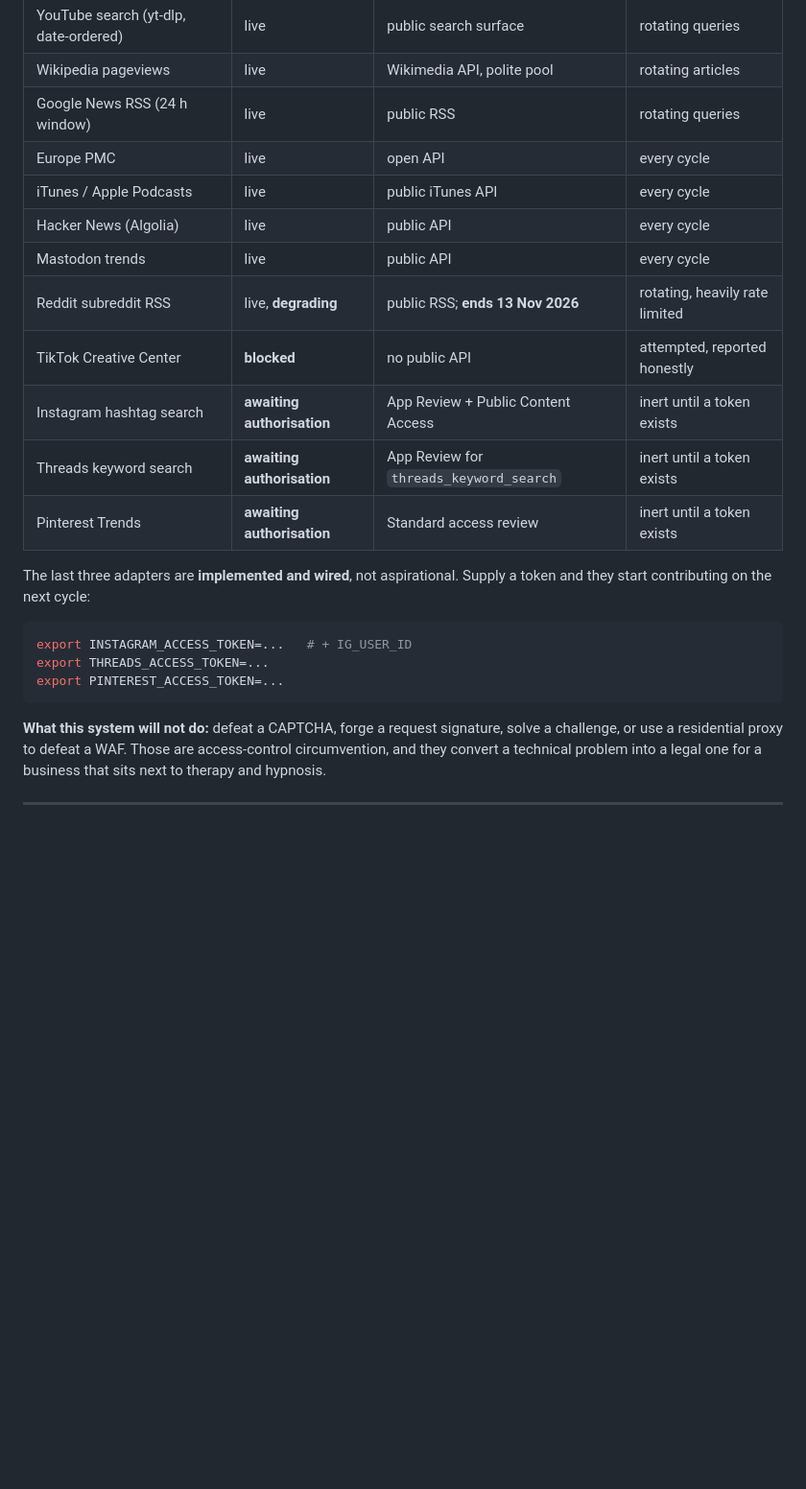
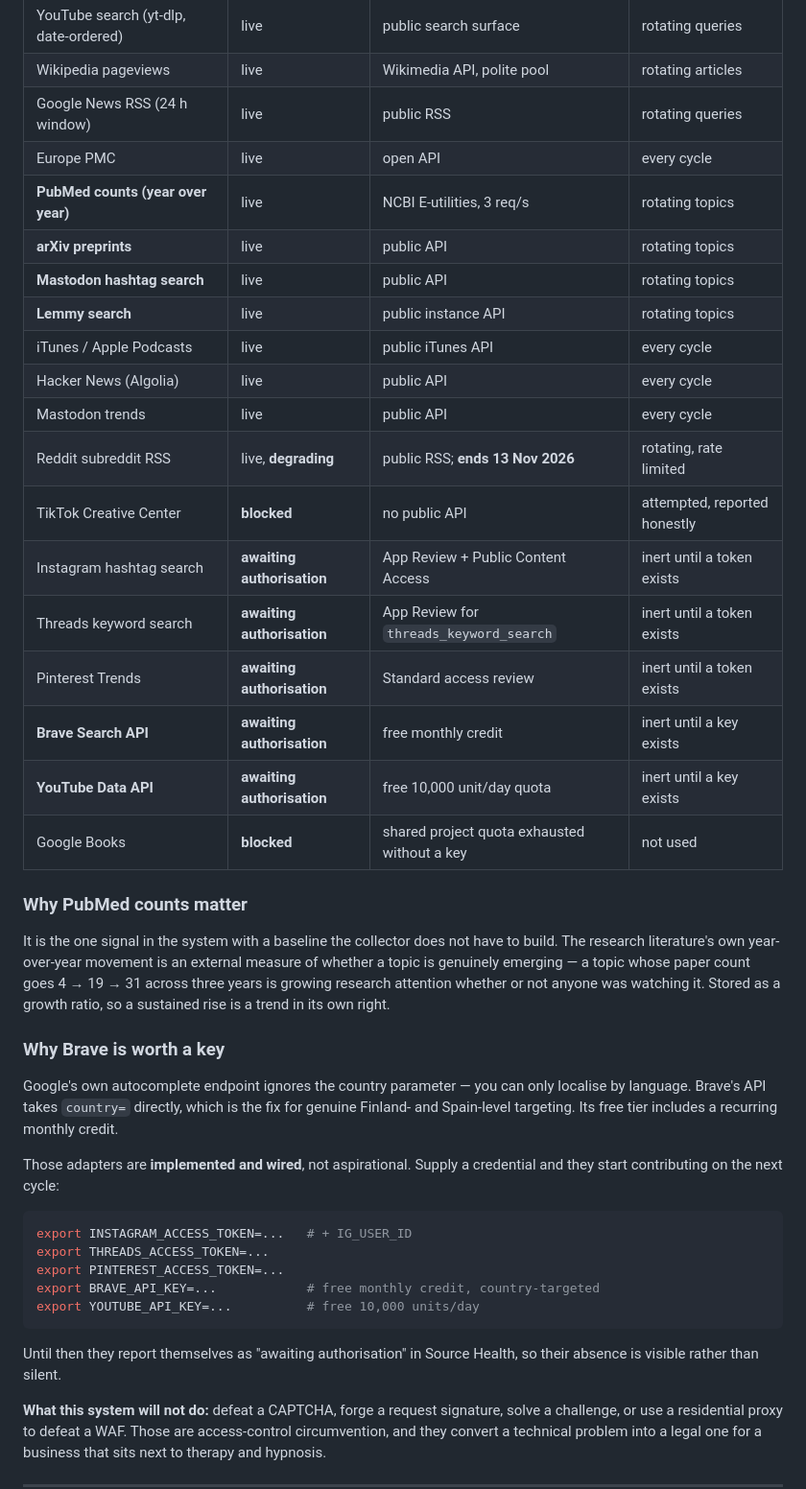
Before and after one commit to ola-kunle/trend-intel, a Markdown page: README.md, the part around the change. Shown at 96% size. Rendered like a GitHub page; blank space fills up the shorter version.

Commit message:
docs: document the expanded source set

````diff
--- a/README.md
+++ b/README.md
@@ -158,23 +158,51 @@ dashboard shows the relationship rather than merging them.
 | Wikipedia pageviews | live | Wikimedia API, polite pool | rotating articles |
 | Google News RSS (24 h window) | live | public RSS | rotating queries |
 | Europe PMC | live | open API | every cycle |
+| **PubMed counts (year over year)** | live | NCBI E-utilities, 3 req/s | rotating topics |
+| **arXiv preprints** | live | public API | rotating topics |
+| **Mastodon hashtag search** | live | public API | rotating topics |
+| **Lemmy search** | live | public instance API | rotating topics |
 | iTunes / Apple Podcasts | live | public iTunes API | every cycle |
 | Hacker News (Algolia) | live | public API | every cycle |
 | Mastodon trends | live | public API | every cycle |
-| Reddit subreddit RSS | live, **degrading** | public RSS; **ends 13 Nov 2026** | rotating, heavily rate limited |
+| Reddit subreddit RSS | live, **degrading** | public RSS; **ends 13 Nov 2026** | rotating, rate limited |
 | TikTok Creative Center | **blocked** | no public API | attempted, reported honestly |
 | Instagram hashtag search | **awaiting authorisation** | App Review + Public Content Access | inert until a token exists |
 | Threads keyword search | **awaiting authorisation** | App Review for `threads_keyword_search` | inert until a token exists |
 | Pinterest Trends | **awaiting authorisation** | Standard access review | inert until a token exists |
+| **Brave Search API** | **awaiting authorisation** | free monthly credit | inert until a key exists |
+| **YouTube Data API** | **awaiting authorisation** | free 10,000 unit/day quota | inert until a key exists |
+| Google Books | **blocked** | shared project quota exhausted without a key | not used |
 
-The last three adapters are **implemented and wired**, not aspirational. Supply a token
-and they start contributing on the next cycle:
+### Why PubMed counts matter
+
+It is the one signal in the system with a baseline the collector does not have
+to build. The research literature's own year-over-year movement is an external
+measure of whether a topic is genuinely emerging — a topic whose paper count
+goes 4 → 19 → 31 across three years is growing research attention whether or
+not anyone was watching it. Stored as a growth ratio, so a sustained rise is a
+trend in its own right.
+
+### Why Brave is worth a key
+
+Google's own autocomplete endpoint ignores the country parameter — you can
+only localise by language. Brave's API takes `country=` directly, which is the
+fix for genuine Finland- and Spain-level targeting. Its free tier includes a
+recurring monthly credit.
+
+Those adapters are **implemented and wired**, not aspirational. Supply a
+credential and they start contributing on the next cycle:
 
 ```bash
 export INSTAGRAM_ACCESS_TOKEN=...   # + IG_USER_ID
 export THREADS_ACCESS_TOKEN=...
 export PINTEREST_ACCESS_TOKEN=...
+export BRAVE_API_KEY=...            # free monthly credit, country-targeted
+export YOUTUBE_API_KEY=...          # free 10,000 units/day
 ```
+
+Until then they report themselves as "awaiting authorisation" in Source
+Health, so their absence is visible rather than silent.
 
 **What this system will not do:** defeat a CAPTCHA, forge a request signature, solve a
 challenge, or use a residential proxy to defeat a WAF. Those are access-control
````
